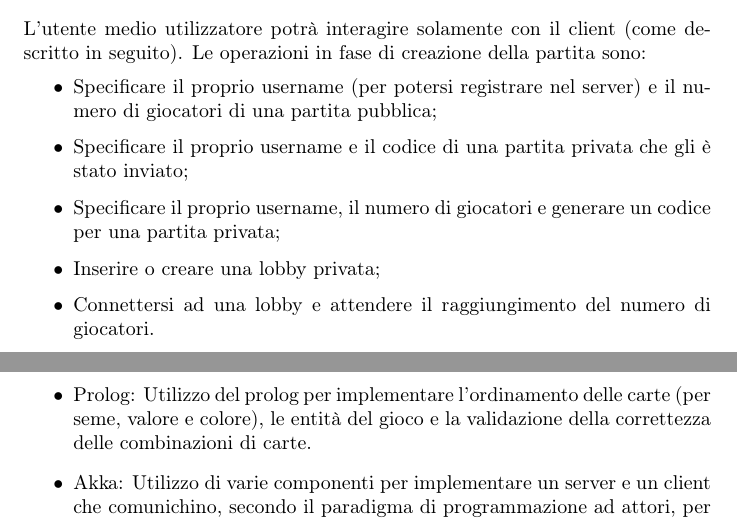
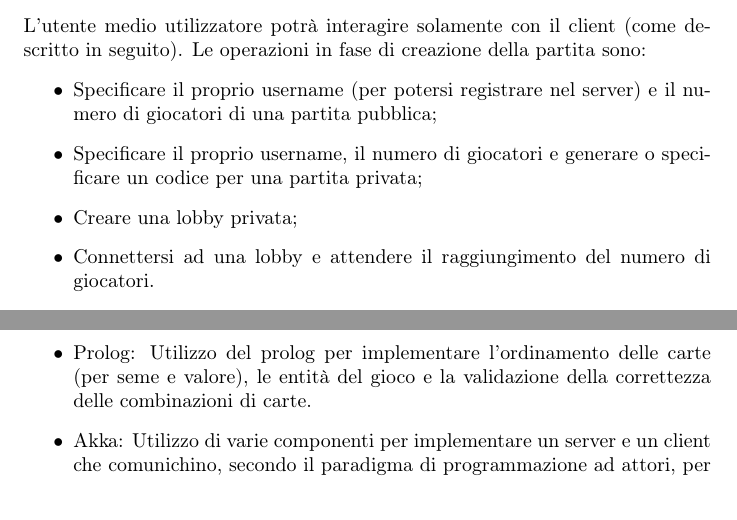
Before and after one commit to Part-Time-Team/scalavelli, a LaTeX document (source/doc/rel.tex, which reads source/doc/requisiti.tex): two parts of pages 8 and 12 of 44, joined at a grey line, cut so that both start at the same text. Compiled offline with pdfLaTeX.

Commit message:
Eliminati errori cap 2

```diff
--- a/source/doc/requisiti.tex
+++ b/source/doc/requisiti.tex
@@ -9,9 +9,8 @@ L’utente medio utilizzatore potrà interagire solamente con il client (come de
 Le operazioni in fase di creazione della partita sono:
 \begin{itemize}
     \item Specificare il proprio username (per potersi registrare nel server) e il numero di giocatori di una partita pubblica;
-    \item Specificare il proprio username e il codice di una partita privata che gli è stato inviato;
-    \item Specificare il proprio username, il numero di giocatori e generare un codice per una partita privata;
-    \item Inserire o creare una lobby privata;
+    \item Specificare il proprio username, il numero di giocatori e generare o specificare un codice per una partita privata;
+    \item Creare una lobby privata;
     \item Connettersi ad una lobby e attendere il raggiungimento del numero di giocatori.
 \end{itemize}
 Dopo aver generato una partita ed esservi entrato, in una nuova schermata il giocatore potrà:
@@ -98,7 +97,7 @@ Principali tecnologie e modelli utilizzati sono:
 \begin{itemize}
     \item Scala: Il sistema deve essere prevalentemente sviluppato in scala.
     \item ScalaFX: Il sistema deve disporre di un’interfaccia grafica per poter interagire con il gioco e il server.
-    \item Prolog: Utilizzo del prolog per implementare l’ordinamento delle carte (per seme, valore e colore), le entità del gioco e la validazione della correttezza delle combinazioni di carte.
+    \item Prolog: Utilizzo del prolog per implementare l’ordinamento delle carte (per seme e valore), le entità del gioco e la validazione della correttezza delle combinazioni di carte.
     \item Akka: Utilizzo di varie componenti per implementare un server e un client che comunichino, secondo il paradigma di programmazione ad attori, per mezzo di messaggi asincroni.
     \item TDD (Test Driven Development): Ci siamo ispirati a questa tecnica di sviluppo per scrivere un codice più efficiente, efficace e il più possibile esente da problemi.
 \end{itemize}
```
Also changed, not shown: source/doc/requisiti.tex (4 more changed lines).
